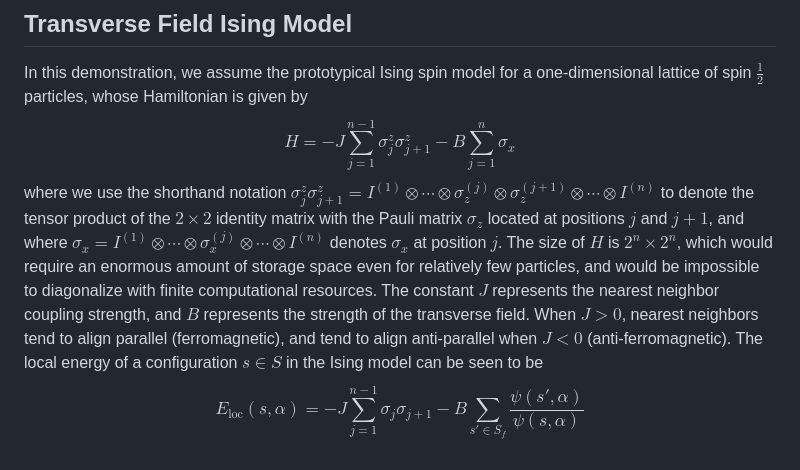
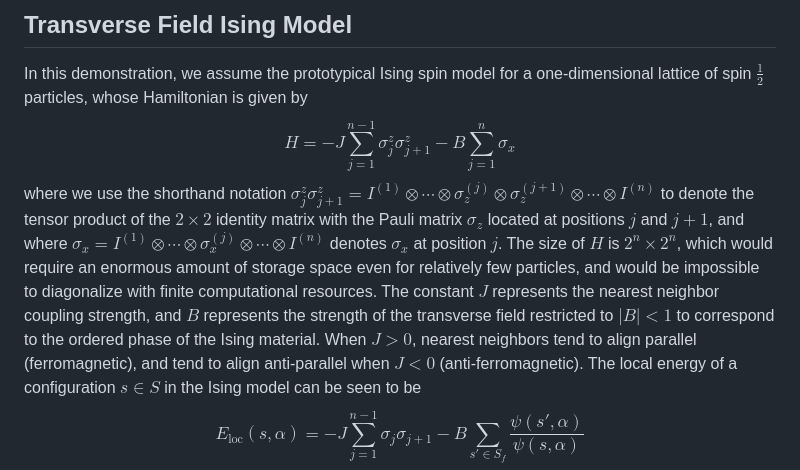
Before and after one commit to acbbullock/Neural-Network-Quantum-States, a Markdown page: README.md, the part around the change. GitHub-like rendering.

```diff
--- a/README.md
+++ b/README.md
@@ -52,7 +52,7 @@ where we define the variational local energies $E_{\text{loc}}(s,\alpha) = \sum_
 
 In this demonstration, we assume the prototypical Ising spin model for a one-dimensional lattice of spin $\frac{1}{2}$ particles, whose Hamiltonian is given by
     $$H = -J \sum_{j=1}^{n-1} \sigma_j^z \sigma_{j+1}^z - B \sum_{j=1}^n \sigma_x$$
-where we use the shorthand notation $\sigma_j^z \sigma_{j+1}^z = I^{(1)} \otimes \cdots \otimes \sigma_z^{(j)} \otimes \sigma_z^{(j+1)} \otimes \cdots \otimes I^{(n)}$ to denote the tensor product of the $2 \times 2$ identity matrix with the Pauli matrix $\sigma_z$ located at positions $j$ and $j+1$, and where $\sigma_x = I^{(1)} \otimes \cdots \otimes \sigma_x^{(j)} \otimes \cdots \otimes I^{(n)}$ denotes $\sigma_x$ at position $j$. The size of $H$ is $2^n \times 2^n$, which would require an enormous amount of storage space even for relatively few particles, and would be impossible to diagonalize with finite computational resources. The constant $J$ represents the nearest neighbor coupling strength, and $B$ represents the strength of the transverse field. When $J>0$, nearest neighbors tend to align parallel (ferromagnetic), and tend to align anti-parallel when $J<0$ (anti-ferromagnetic). The local energy of a configuration $s \in S$ in the Ising model can be seen to be
+where we use the shorthand notation $\sigma_j^z \sigma_{j+1}^z = I^{(1)} \otimes \cdots \otimes \sigma_z^{(j)} \otimes \sigma_z^{(j+1)} \otimes \cdots \otimes I^{(n)}$ to denote the tensor product of the $2 \times 2$ identity matrix with the Pauli matrix $\sigma_z$ located at positions $j$ and $j+1$, and where $\sigma_x = I^{(1)} \otimes \cdots \otimes \sigma_x^{(j)} \otimes \cdots \otimes I^{(n)}$ denotes $\sigma_x$ at position $j$. The size of $H$ is $2^n \times 2^n$, which would require an enormous amount of storage space even for relatively few particles, and would be impossible to diagonalize with finite computational resources. The constant $J$ represents the nearest neighbor coupling strength, and $B$ represents the strength of the transverse field restricted to $|B| < 1$ to correspond to the ordered phase of the Ising material. When $J>0$, nearest neighbors tend to align parallel (ferromagnetic), and tend to align anti-parallel when $J<0$ (anti-ferromagnetic). The local energy of a configuration $s \in S$ in the Ising model can be seen to be
     $$E_{\text{loc}}(s,\alpha) =-J \sum_{j=1}^{n-1} \sigma_j \sigma_{j+1} - B \sum_{s' \in S_f} \frac{\psi(s',\alpha)}{\psi(s,\alpha)}$$
 where $\sigma_j = -2s_j + 1 \in \\{1,-1\\}$ and $S_f$ consists of $n$ configurations in which a single spin of $s$ has been inverted.
 
```
